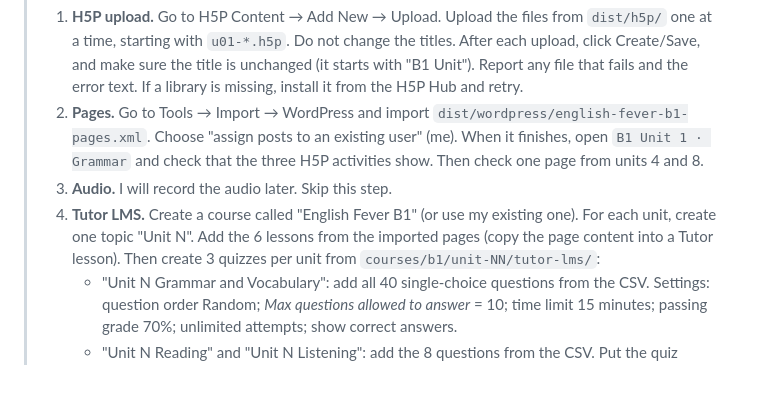
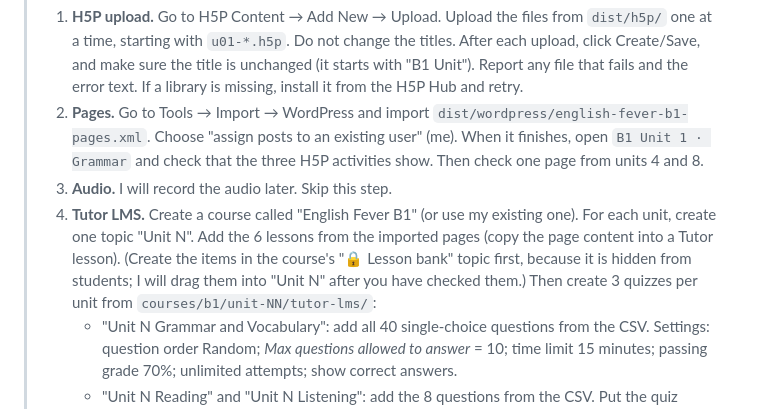
Before and after one commit to inga-cmyk/englishfever, a Markdown page: docs/IMPORT-WITH-CLAUDE-DESKTOP.md, the part around the change. Rendered like a GitHub page; blank space fills up the shorter version.

```diff
--- a/docs/IMPORT-WITH-CLAUDE-DESKTOP.md
+++ b/docs/IMPORT-WITH-CLAUDE-DESKTOP.md
@@ -22,7 +22,7 @@ The built-in browser is the browser pane inside the Claude desktop app. It keeps
 > 1. **H5P upload.** Go to H5P Content → Add New → Upload. Upload the files from `dist/h5p/` one at a time, starting with `u01-*.h5p`. Do not change the titles. After each upload, click Create/Save, and make sure the title is unchanged (it starts with "B1 Unit"). Report any file that fails and the error text. If a library is missing, install it from the H5P Hub and retry.
 > 2. **Pages.** Go to Tools → Import → WordPress and import `dist/wordpress/english-fever-b1-pages.xml`. Choose "assign posts to an existing user" (me). When it finishes, open `B1 Unit 1 · Grammar` and check that the three H5P activities show. Then check one page from units 4 and 8.
 > 3. **Audio.** I will record the audio later. Skip this step.
-> 4. **Tutor LMS.** Create a course called "English Fever B1" (or use my existing one). For each unit, create one topic "Unit N". Add the 6 lessons from the imported pages (copy the page content into a Tutor lesson). Then create 3 quizzes per unit from `courses/b1/unit-NN/tutor-lms/`:
+> 4. **Tutor LMS.** Create a course called "English Fever B1" (or use my existing one). For each unit, create one topic "Unit N". Add the 6 lessons from the imported pages (copy the page content into a Tutor lesson). (Create the items in the course's "🔒 Lesson bank" topic first, because it is hidden from students; I will drag them into "Unit N" after you have checked them.) Then create 3 quizzes per unit from `courses/b1/unit-NN/tutor-lms/`:
 >    - "Unit N Grammar and Vocabulary": add all 40 single-choice questions from the CSV. Settings: question order Random; *Max questions allowed to answer* = 10; time limit 15 minutes; passing grade 70%; unlimited attempts; show correct answers.
 >    - "Unit N Reading" and "Unit N Listening": add the 8 questions from the CSV. Put the quiz description from the `.json` file (reading text, or listening instructions) in the quiz description. Time limit 20 minutes; passing grade 60%; 3 attempts.
 >    Do **unit 1 first**, then stop and show me so I can check before you do units 2–8.
```
Also changed, not shown: docs/BUILD-RULES-FOR-NEXT-LEVELS.md (+2 -0 lines).
